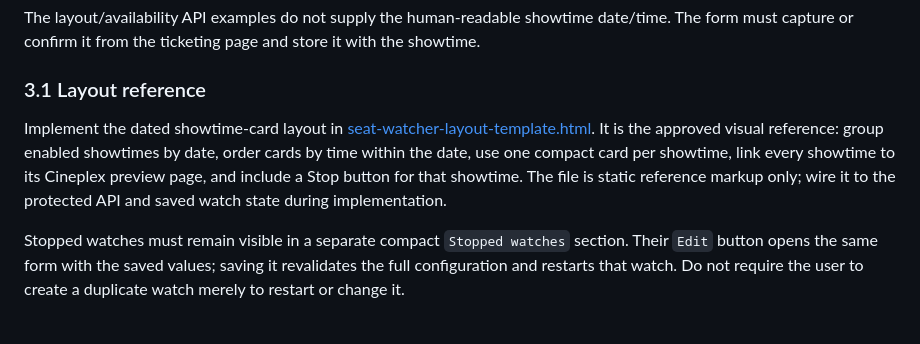
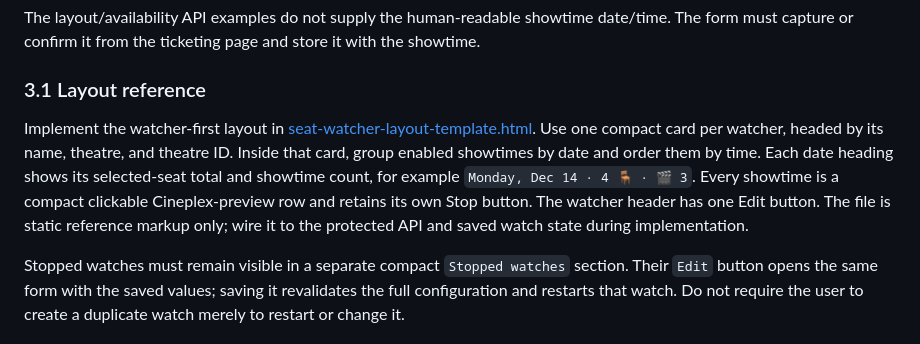
Before and after one commit to ettersAy/cplex-watcher, a Markdown page: docs/tasks/T01-seat-watcher-implementation-guideline.md, the part around the change. GitHub-like rendering.

```diff
--- a/docs/tasks/T01-seat-watcher-implementation-guideline.md
+++ b/docs/tasks/T01-seat-watcher-implementation-guideline.md
@@ -55,7 +55,7 @@ The layout/availability API examples do not supply the human-readable showtime d
 
 ### 3.1 Layout reference
 
-Implement the dated showtime-card layout in [seat-watcher-layout-template.html](seat-watcher-layout-template.html). It is the approved visual reference: group enabled showtimes by date, order cards by time within the date, use one compact card per showtime, link every showtime to its Cineplex preview page, and include a Stop button for that showtime. The file is static reference markup only; wire it to the protected API and saved watch state during implementation.
+Implement the watcher-first layout in [seat-watcher-layout-template.html](seat-watcher-layout-template.html). Use one compact card per watcher, headed by its name, theatre, and theatre ID. Inside that card, group enabled showtimes by date and order them by time. Each date heading shows its selected-seat total and showtime count, for example `Monday, Dec 14 · 4 🪑 · 🎬 3`. Every showtime is a compact clickable Cineplex-preview row and retains its own Stop button. The watcher header has one Edit button. The file is static reference markup only; wire it to the protected API and saved watch state during implementation.
 
 Stopped watches must remain visible in a separate compact `Stopped watches` section. Their `Edit` button opens the same form with the saved values; saving it revalidates the full configuration and restarts that watch. Do not require the user to create a duplicate watch merely to restart or change it.
 
```
Also changed, not shown: docs/tasks/T01-seat-watcher-implementation-log.md (+8 -0 lines).
